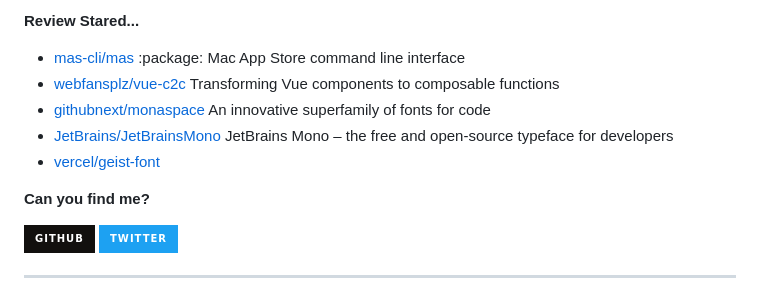
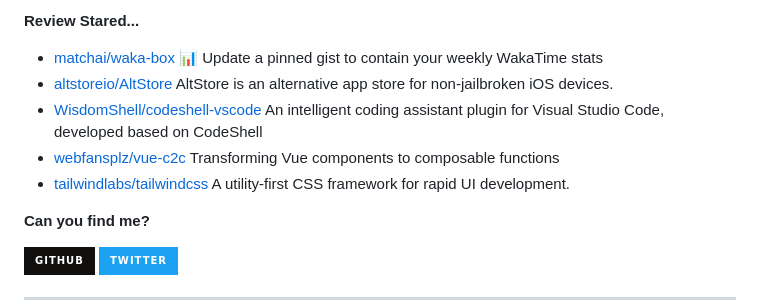
Before and after one commit to Zach677/Zach677, a Markdown page: readme.md, the part around one of its changes. Drawn GitHub-style; badges without logos.

```diff
--- a/readme.md
+++ b/readme.md
@@ -77,7 +77,7 @@ Although my technology is poor now, it will slowly improve in the future.
 
 **Review Stared...**
 
-<ul><li><a href=https://github.com/mas-cli/mas>mas-cli/mas</a><span> :package: Mac App Store command line interface</span></li><li><a href=https://github.com/webfansplz/vue-c2c>webfansplz/vue-c2c</a><span> Transforming Vue components to composable functions</span></li><li><a href=https://github.com/githubnext/monaspace>githubnext/monaspace</a><span> An innovative superfamily of fonts for code</span></li><li><a href=https://github.com/JetBrains/JetBrainsMono>JetBrains/JetBrainsMono</a><span> JetBrains Mono – the free and open-source typeface for developers</span></li><li><a href=https://github.com/vercel/geist-font>vercel/geist-font</a></li></ul>
+<ul><li><a href=https://github.com/matchai/waka-box>matchai/waka-box</a><span> 📊 Update a pinned gist to contain your weekly WakaTime stats</span></li><li><a href=https://github.com/altstoreio/AltStore>altstoreio/AltStore</a><span> AltStore is an alternative app store for non-jailbroken iOS devices.</span></li><li><a href=https://github.com/WisdomShell/codeshell-vscode>WisdomShell/codeshell-vscode</a><span> An intelligent coding assistant plugin for Visual Studio Code, developed based on CodeShell</span></li><li><a href=https://github.com/webfansplz/vue-c2c>webfansplz/vue-c2c</a><span> Transforming Vue components to composable functions</span></li><li><a href=https://github.com/tailwindlabs/tailwindcss>tailwindlabs/tailwindcss</a><span> A utility-first CSS framework for rapid UI development.</span></li></ul>
 
 
 **Can you find me?**
```
Also changed, not shown: other parts of readme.md (+1 -1 lines).
